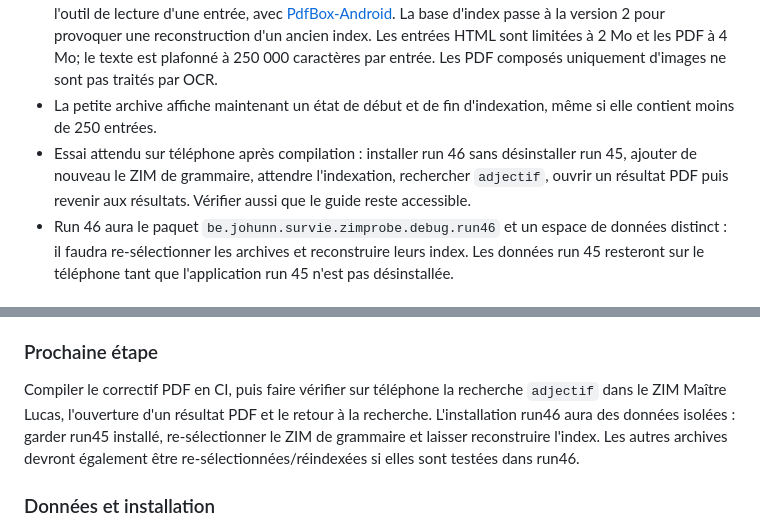
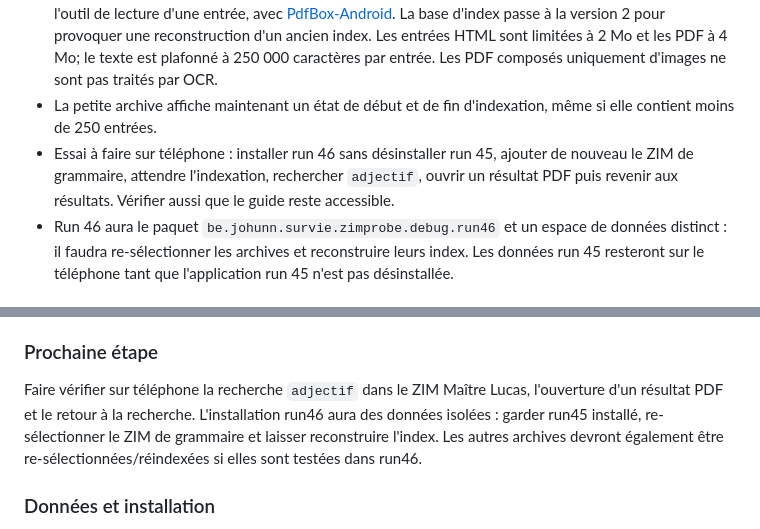
Before and after one commit to Johunn/premiers-secours-offline, a Markdown page: PROJECT_HANDOFF.md, 2 parts joined by grey strips. Drawn GitHub-style.

```diff
--- a/PROJECT_HANDOFF.md
+++ b/PROJECT_HANDOFF.md
@@ -72,7 +75,7 @@ L'archive `wikivoyage_fr_all_nopic_2026-10.zim` reste un corpus d'essai du lecte
 - L'inspection du ZIM public portant le même UUID trouve 577 entrées de répertoire au total (ce nombre n'est pas le nombre d'articles), dont 13 fichiers `application/pdf`. Le filtre HTML du build 45 ignorait leurs textes; une seule entrée HTML éditoriale admissible explique le compteur 1 affiché. Parmi les PDF figure `files/Adjectif/adjectif corrigé.pdf`.
 - Le correctif ajoute l'extraction locale du texte des PDF à l'indexation, à l'ouverture des résultats et à l'outil de lecture d'une entrée, avec [PdfBox-Android](https://github.com/TomRoush/PdfBox-Android). La base d'index passe à la version 2 pour provoquer une reconstruction d'un ancien index. Les entrées HTML sont limitées à 2 Mo et les PDF à 4 Mo; le texte est plafonné à 250 000 caractères par entrée. Les PDF composés uniquement d'images ne sont pas traités par OCR.
 - La petite archive affiche maintenant un état de début et de fin d'indexation, même si elle contient moins de 250 entrées.
-- Essai attendu sur téléphone après compilation : installer run 46 sans désinstaller run 45, ajouter de nouveau le ZIM de grammaire, attendre l'indexation, rechercher `adjectif`, ouvrir un résultat PDF puis revenir aux résultats. Vérifier aussi que le guide reste accessible.
+- Essai à faire sur téléphone : installer run 46 sans désinstaller run 45, ajouter de nouveau le ZIM de grammaire, attendre l'indexation, rechercher `adjectif`, ouvrir un résultat PDF puis revenir aux résultats. Vérifier aussi que le guide reste accessible.
 - Run 46 aura le paquet `be.johunn.survie.zimprobe.debug.run46` et un espace de données distinct : il faudra re-sélectionner les archives et reconstruire leurs index. Les données run 45 resteront sur le téléphone tant que l'application run 45 n'est pas désinstallée.
 
 ### Derniers essais et diagnostic rapportés
@@ -97,7 +100,7 @@ L'utilisateur a signalé que les résultats étaient affichés comme du texte no
 
 ### Prochaine étape
 
-Compiler le correctif PDF en CI, puis faire vérifier sur téléphone la recherche `adjectif` dans le ZIM Maître Lucas, l'ouverture d'un résultat PDF et le retour à la recherche. L'installation run46 aura des données isolées : garder run45 installé, re-sélectionner le ZIM de grammaire et laisser reconstruire l'index. Les autres archives devront également être re-sélectionnées/réindexées si elles sont testées dans run46.
+Faire vérifier sur téléphone la recherche `adjectif` dans le ZIM Maître Lucas, l'ouverture d'un résultat PDF et le retour à la recherche. L'installation run46 aura des données isolées : garder run45 installé, re-sélectionner le ZIM de grammaire et laisser reconstruire l'index. Les autres archives devront également être re-sélectionnées/réindexées si elles sont testées dans run46.
 
 ### Données et installation
 
```
Also changed, not shown: other parts of PROJECT_HANDOFF.md (+7 -4 lines).
